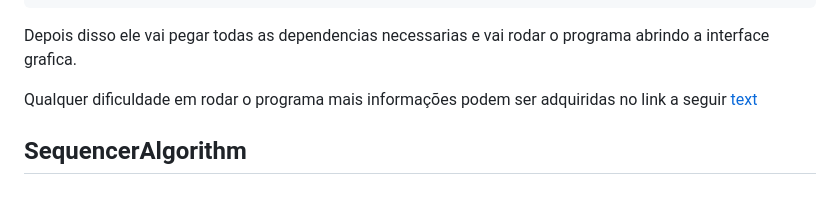
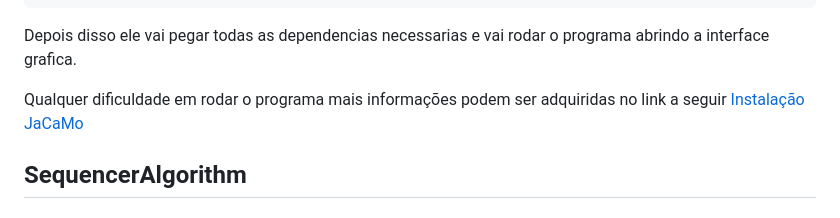
Before and after one commit to heitorhenriques/Trab_SD, a Markdown page: README.md, the part around the change. GitHub-like rendering.

Commit message:
arrumando README

```diff
--- a/README.md
+++ b/README.md
@@ -39,7 +39,7 @@ gradle run
 
 Depois disso ele vai pegar todas as dependencias necessarias e vai rodar o programa abrindo a interface grafica.
 
-Qualquer dificuldade em rodar o programa mais informações podem ser adquiridas no link a seguir [text](https://github.com/jacamo-lang/jacamo/blob/main/doc/install.adoc)
+Qualquer dificuldade em rodar o programa mais informações podem ser adquiridas no link a seguir [Instalação JaCaMo](https://github.com/jacamo-lang/jacamo/blob/main/doc/install.adoc)
 
 <h2 id="sequencerJS">SequencerAlgorithm</h2>
 
```
